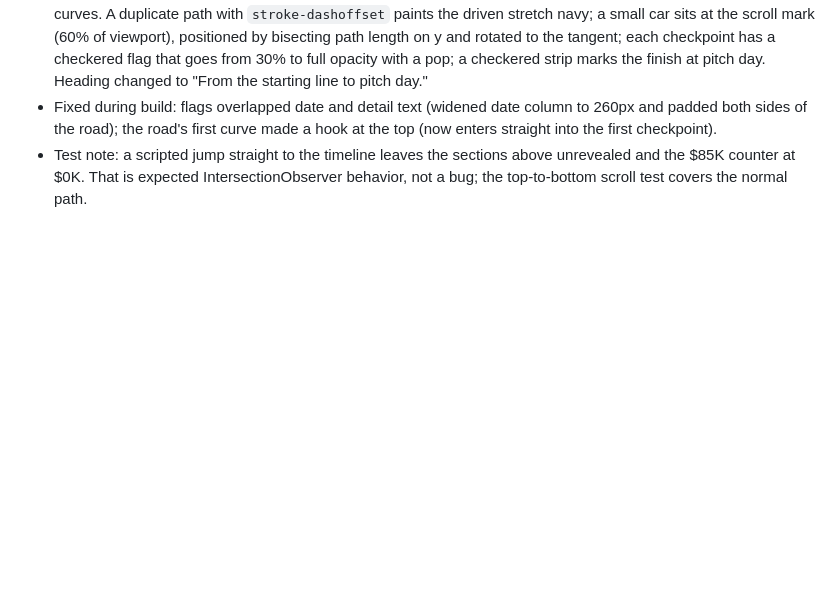
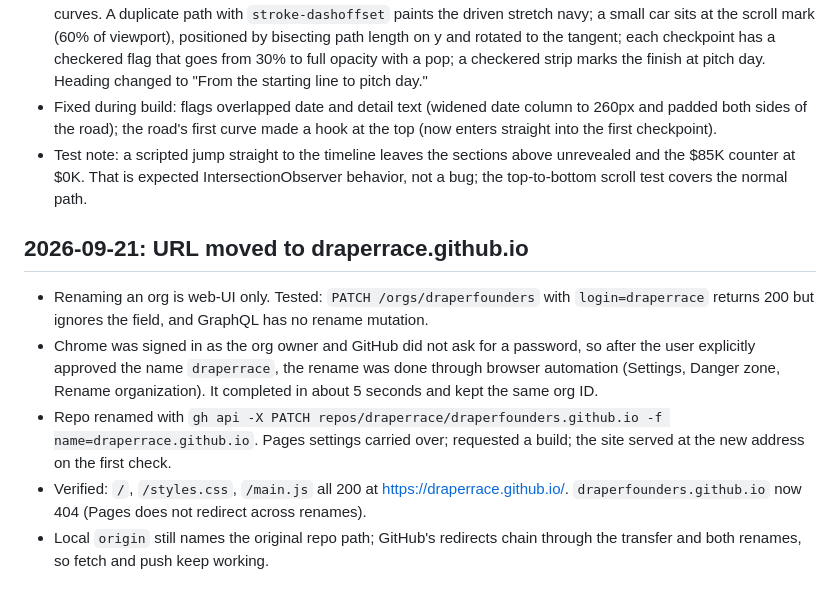
Before and after one commit to draperfellowship/draperfellowship.github.io, a Markdown page: project_log.md, the part around the change. GitHub-like rendering; blank space fills up the shorter version.

Commit message:
Notes: site now at draperrace.github.io (#9)
Claude-Session: https://claude.ai/code/session_01BkZp9N111BNg69AsKSsGDJ

Co-authored-by: Claude Fable 5.1 <noreply@anthropic.com>

```diff
--- a/project_log.md
+++ b/project_log.md
@@ -146,3 +146,11 @@ Requests relayed from the organizers plus the user's own.
 - **Timeline:** straight rail and dots replaced by a JS-built SVG road. Checkpoints alternate left and right of a 168px column between dates and details (76px column at the left edge on mobile), joined by vertical-tangent cubic curves. A duplicate path with `stroke-dashoffset` paints the driven stretch navy; a small car sits at the scroll mark (60% of viewport), positioned by bisecting path length on y and rotated to the tangent; each checkpoint has a checkered flag that goes from 30% to full opacity with a pop; a checkered strip marks the finish at pitch day. Heading changed to "From the starting line to pitch day."
 - Fixed during build: flags overlapped date and detail text (widened date column to 260px and padded both sides of the road); the road's first curve made a hook at the top (now enters straight into the first checkpoint).
 - Test note: a scripted jump straight to the timeline leaves the sections above unrevealed and the $85K counter at $0K. That is expected IntersectionObserver behavior, not a bug; the top-to-bottom scroll test covers the normal path.
+
+## 2026-09-21: URL moved to draperrace.github.io
+
+- Renaming an org is web-UI only. Tested: `PATCH /orgs/draperfounders` with `login=draperrace` returns 200 but ignores the field, and GraphQL has no rename mutation.
+- Chrome was signed in as the org owner and GitHub did not ask for a password, so after the user explicitly approved the name `draperrace`, the rename was done through browser automation (Settings, Danger zone, Rename organization). It completed in about 5 seconds and kept the same org ID.
+- Repo renamed with `gh api -X PATCH repos/draperrace/draperfounders.github.io -f name=draperrace.github.io`. Pages settings carried over; requested a build; the site served at the new address on the first check.
+- Verified: `/`, `/styles.css`, `/main.js` all 200 at https://draperrace.github.io/. `draperfounders.github.io` now 404 (Pages does not redirect across renames).
+- Local `origin` still names the original repo path; GitHub's redirects chain through the transfer and both renames, so fetch and push keep working.
```
Also changed, not shown: CURRENT_STATE.md (+3 -3 lines).
